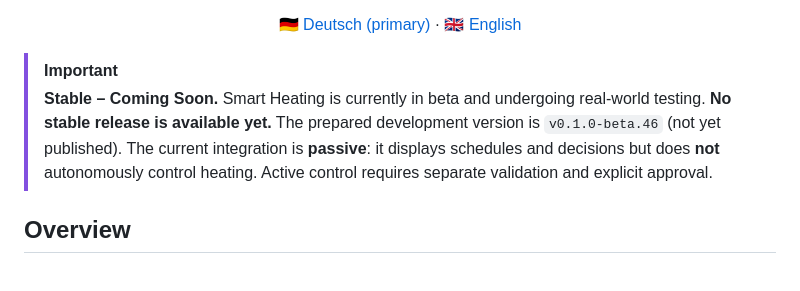
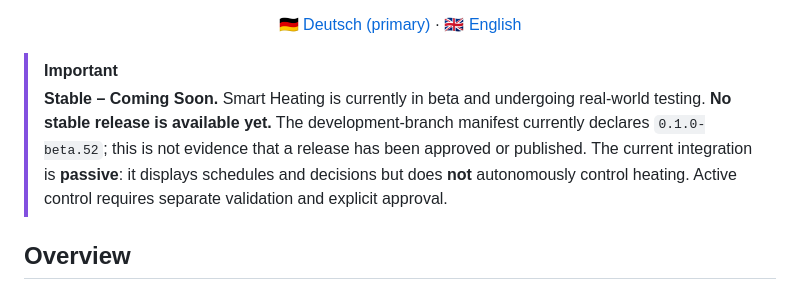
Before and after one commit to balronu/ha-smart-heating, a Markdown page: README.en.md, the part around the change. GitHub-like rendering.

Commit message:
docs(release): align English README with manifest and unpublished beta status

```diff
--- a/README.en.md
+++ b/README.en.md
@@ -7,7 +7,7 @@
 <p align="center"><a href="README.md">🇩🇪 Deutsch (primary)</a> · <a href="README.en.md">🇬🇧 English</a></p>
 
 > [!IMPORTANT]
-> **Stable – Coming Soon.** Smart Heating is currently in beta and undergoing real-world testing. **No stable release is available yet.** The prepared development version is `v0.1.0-beta.46` (not yet published). The current integration is **passive**: it displays schedules and decisions but does **not** autonomously control heating. Active control requires separate validation and explicit approval.
+> **Stable – Coming Soon.** Smart Heating is currently in beta and undergoing real-world testing. **No stable release is available yet.** The development-branch manifest currently declares `0.1.0-beta.52`; this is not evidence that a release has been approved or published. The current integration is **passive**: it displays schedules and decisions but does **not** autonomously control heating. Active control requires separate validation and explicit approval.
 
 ## Overview
 
```
